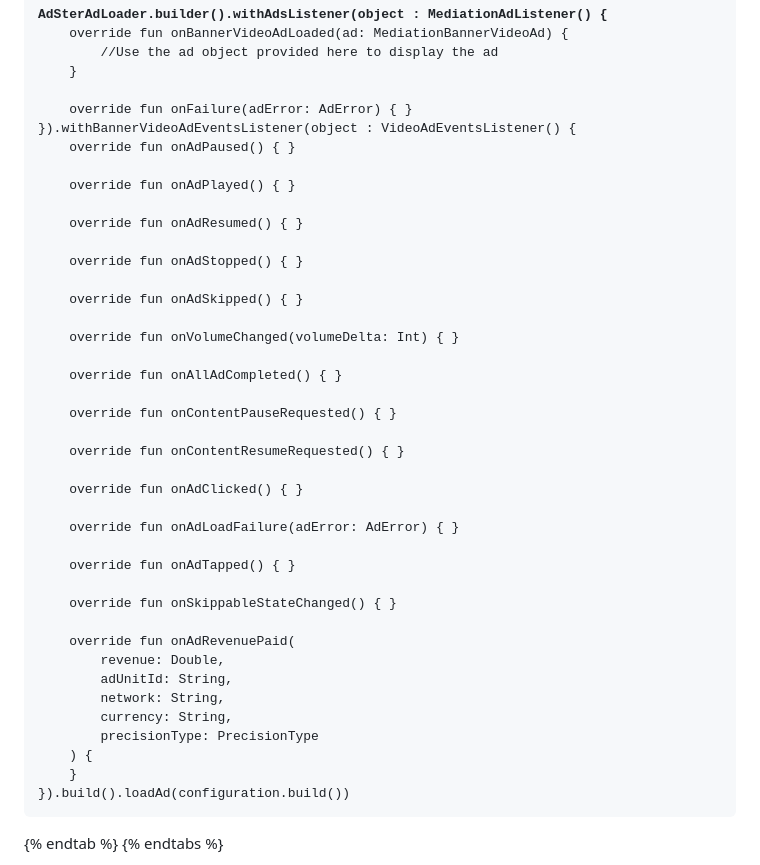
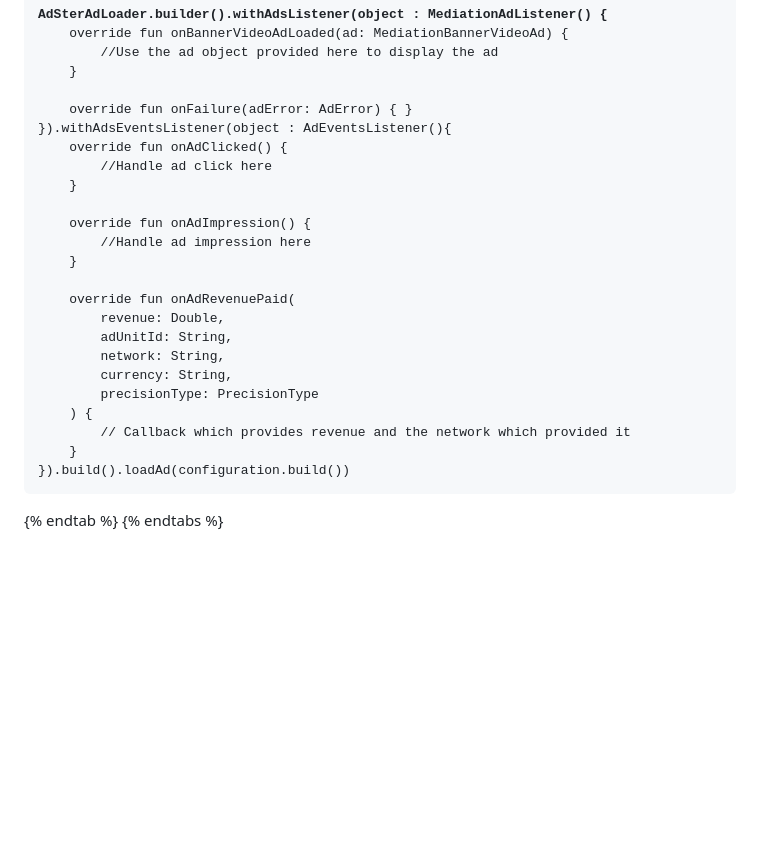
Before and after one commit to adster-tech/adster-tech.github.io, a Markdown page: gitbook/beta-ad-formats/banner-video-beta.md, the part around the change. GitHub-like rendering; blank space fills up the shorter version.

Commit message:
GITBOOK-117: No subject

```diff
--- a/gitbook/beta-ad-formats/banner-video-beta.md
+++ b/gitbook/beta-ad-formats/banner-video-beta.md
@@ -50,32 +50,14 @@ AdSterAdLoader.Companion.builder().withAdsListener(new MediationAdListener() {
     }
 
     override fun onFailure(adError: AdError) { }
-}).withBannerVideoAdEventsListener(object : VideoAdEventsListener() {
-    override fun onAdPaused() { }
+}).withAdsEventsListener(object : AdEventsListener(){
+    override fun onAdClicked() {
+        //Handle ad click here
+    }
 
-    override fun onAdPlayed() { }
-
-    override fun onAdResumed() { }
-
-    override fun onAdStopped() { }
-
-    override fun onAdSkipped() { }
-
-    override fun onVolumeChanged(volumeDelta: Int) { }
-
-    override fun onAllAdCompleted() { }
-
-    override fun onContentPauseRequested() { }
-
-    override fun onContentResumeRequested() { }
-
-    override fun onAdClicked() { }
-
-    override fun onAdLoadFailure(adError: AdError) { }
-
-    override fun onAdTapped() { }
-
-    override fun onSkippableStateChanged() { }
+    override fun onAdImpression() {
+        //Handle ad impression here
+    }
 
     override fun onAdRevenuePaid(
         revenue: Double,
@@ -84,6 +66,7 @@ AdSterAdLoader.Companion.builder().withAdsListener(new MediationAdListener() {
         currency: String,
         precisionType: PrecisionType
     ) {
+        // Callback which provides revenue and the network which provided it
     }
 }).build().loadAd(configuration.build())
 </code></pre>
```
